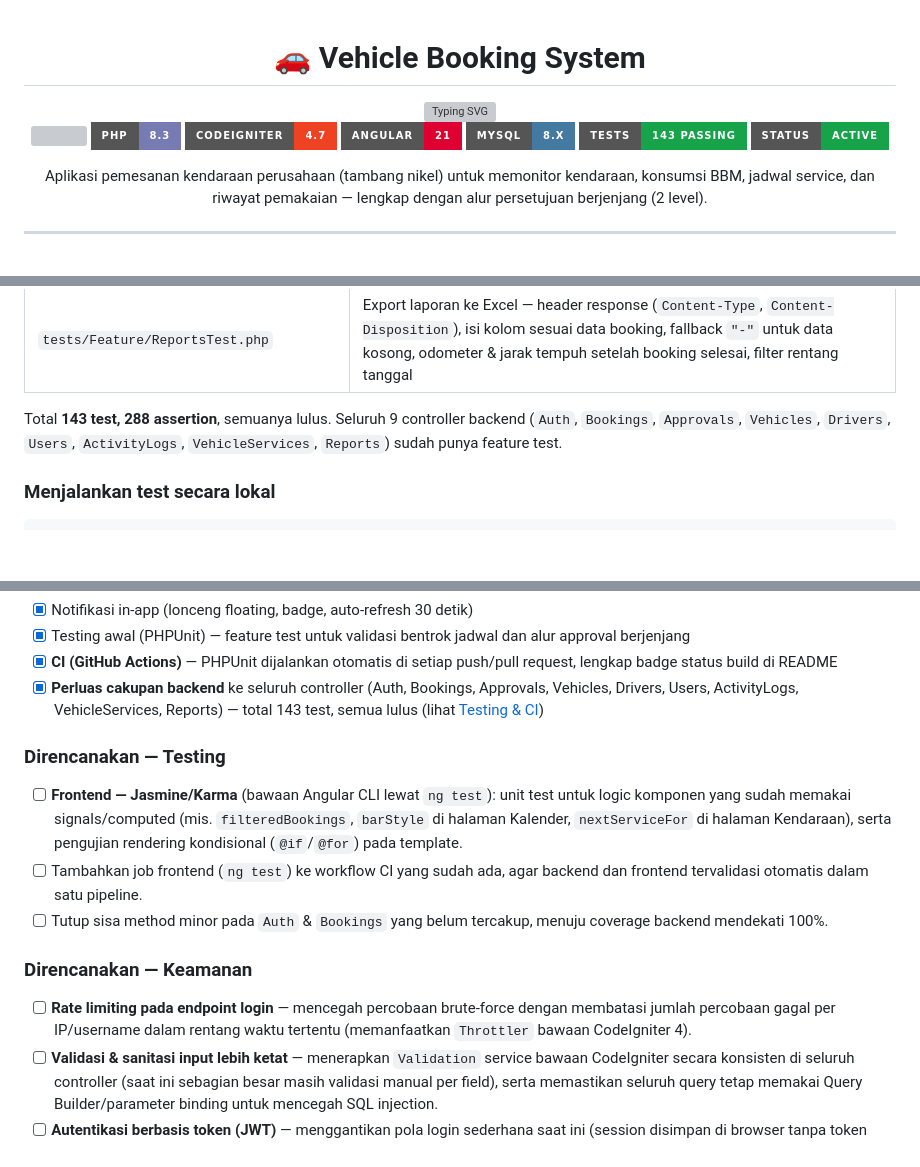
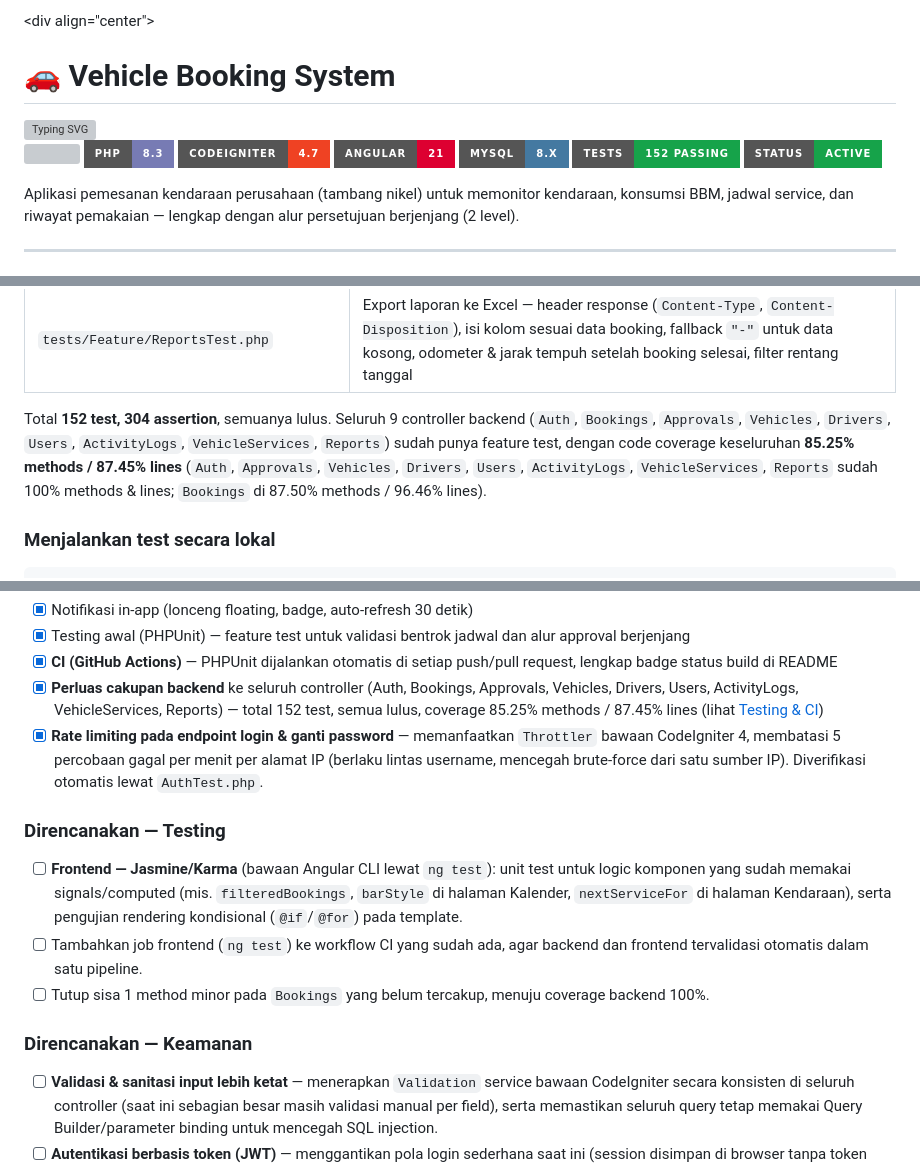
Before and after one commit to okttaacx/fullstack-vehicle-booking, a Markdown page: README.md, 3 parts joined by grey strips. Drawn GitHub-style; badges without logos; blank space fills up the shorter version; grey boxes are pictures that could not be loaded.

Commit message:
penambahan readme

```diff
--- a/README.md
+++ b/README.md
@@ -1,4 +1,4 @@
-<div align="center">
+\<div align="center">
 
 # 🚗 Vehicle Booking System
 
@@ -10,7 +10,7 @@
   <img src="https://img.shields.io/badge/CodeIgniter-4.7-EF4223?style=for-the-badge&logo=codeigniter&logoColor=white" />
   <img src="https://img.shields.io/badge/Angular-21-DD0031?style=for-the-badge&logo=angular&logoColor=white" />
   <img src="https://img.shields.io/badge/MySQL-8.x-4479A1?style=for-the-badge&logo=mysql&logoColor=white" />
-  <img src="https://img.shields.io/badge/Tests-143%20passing-16A34A?style=for-the-badge&logo=php&logoColor=white" />
+  <img src="https://img.shields.io/badge/Tests-152%20passing-16A34A?style=for-the-badge&logo=php&logoColor=white" />
   <img src="https://img.shields.io/badge/Status-Active-16A34A?style=for-the-badge" />
 </p>
 
@@ -391,7 +391,7 @@ Backend punya feature test (PHPUnit) yang jalan lewat endpoint HTTP asli — buk
 | `tests/Feature/VehicleServicesTest.php` | Riwayat service per kendaraan, endpoint `upcoming` (filter status `scheduled` & join data kendaraan), CRUD catatan service, activity log |
 | `tests/Feature/ReportsTest.php` | Export laporan ke Excel — header response (`Content-Type`, `Content-Disposition`), isi kolom sesuai data booking, fallback `"-"` untuk data kosong, odometer & jarak tempuh setelah booking selesai, filter rentang tanggal |
 
-Total **143 test, 288 assertion**, semuanya lulus. Seluruh 9 controller backend (`Auth`, `Bookings`, `Approvals`, `Vehicles`, `Drivers`, `Users`, `ActivityLogs`, `VehicleServices`, `Reports`) sudah punya feature test.
+Total **152 test, 304 assertion**, semuanya lulus. Seluruh 9 controller backend (`Auth`, `Bookings`, `Approvals`, `Vehicles`, `Drivers`, `Users`, `ActivityLogs`, `VehicleServices`, `Reports`) sudah punya feature test, dengan code coverage keseluruhan **85.25% methods / 87.45% lines** (`Auth`, `Approvals`, `Vehicles`, `Drivers`, `Users`, `ActivityLogs`, `VehicleServices`, `Reports` sudah 100% methods & lines; `Bookings` di 87.50% methods / 96.46% lines).
 
 ### Menjalankan test secara lokal
 
@@ -459,17 +459,17 @@ Fitur yang sudah selesai dan yang direncanakan untuk pengembangan selanjutnya:
 - [x] Notifikasi in-app (lonceng floating, badge, auto-refresh 30 detik)
 - [x] Testing awal (PHPUnit) — feature test untuk validasi bentrok jadwal dan alur approval berjenjang
 - [x] **CI (GitHub Actions)** — PHPUnit dijalankan otomatis di setiap push/pull request, lengkap badge status build di README
-- [x] **Perluas cakupan backend** ke seluruh controller (Auth, Bookings, Approvals, Vehicles, Drivers, Users, ActivityLogs, VehicleServices, Reports) — total 143 test, semua lulus (lihat [Testing & CI](#-testing--ci))
+- [x] **Perluas cakupan backend** ke seluruh controller (Auth, Bookings, Approvals, Vehicles, Drivers, Users, ActivityLogs, VehicleServices, Reports) — total 152 test, semua lulus, coverage 85.25% methods / 87.45% lines (lihat [Testing & CI](#-testing--ci))
+- [x] **Rate limiting pada endpoint login & ganti password** — memanfaatkan `Throttler` bawaan CodeIgniter 4, membatasi 5 percobaan gagal per menit per alamat IP (berlaku lintas username, mencegah brute-force dari satu sumber IP). Diverifikasi otomatis lewat `AuthTest.php`.
 
 ### Direncanakan — Testing
 
 - [ ] **Frontend — Jasmine/Karma** (bawaan Angular CLI lewat `ng test`): unit test untuk logic komponen yang sudah memakai signals/computed (mis. `filteredBookings`, `barStyle` di halaman Kalender, `nextServiceFor` di halaman Kendaraan), serta pengujian rendering kondisional (`@if`/`@for`) pada template.
 - [ ] Tambahkan job frontend (`ng test`) ke workflow CI yang sudah ada, agar backend dan frontend tervalidasi otomatis dalam satu pipeline.
-- [ ] Tutup sisa method minor pada `Auth` & `Bookings` yang belum tercakup, menuju coverage backend mendekati 100%.
+- [ ] Tutup sisa 1 method minor pada `Bookings` yang belum tercakup, menuju coverage backend 100%.
 
 ### Direncanakan — Keamanan
 
-- [ ] **Rate limiting pada endpoint login** — mencegah percobaan brute-force dengan membatasi jumlah percobaan gagal per IP/username dalam rentang waktu tertentu (memanfaatkan `Throttler` bawaan CodeIgniter 4).
 - [ ] **Validasi & sanitasi input lebih ketat** — menerapkan `Validation` service bawaan CodeIgniter secara konsisten di seluruh controller (saat ini sebagian besar masih validasi manual per field), serta memastikan seluruh query tetap memakai Query Builder/parameter binding untuk mencegah SQL injection.
 - [ ] **Autentikasi berbasis token (JWT)** — menggantikan pola login sederhana saat ini (session disimpan di browser tanpa token bertanda tangan) dengan token yang memiliki masa berlaku dan dapat diverifikasi di setiap request API, sekaligus memungkinkan penerapan middleware otorisasi per-role yang lebih ketat.
 - [ ] **HTTPS & security headers** saat deployment produksi (HSTS, CSP, `X-Frame-Options`, dsb).
```
